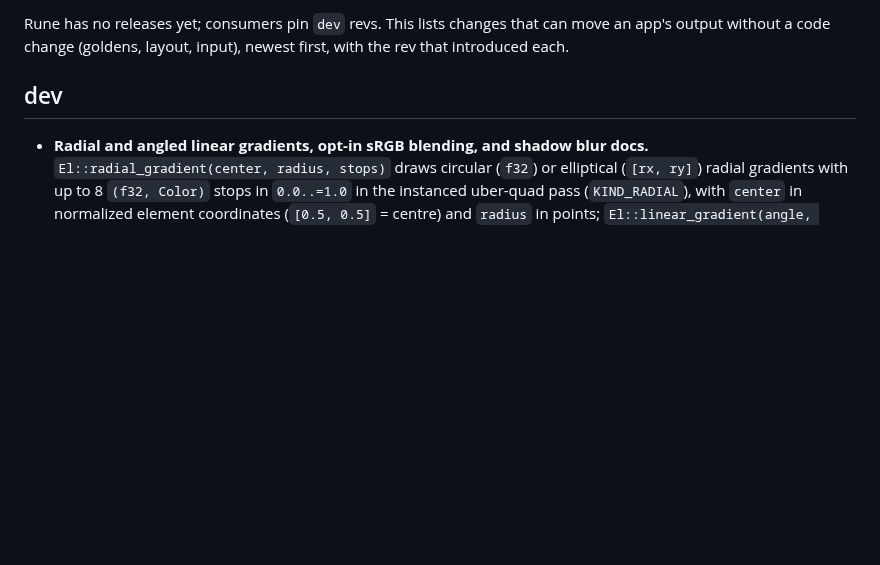
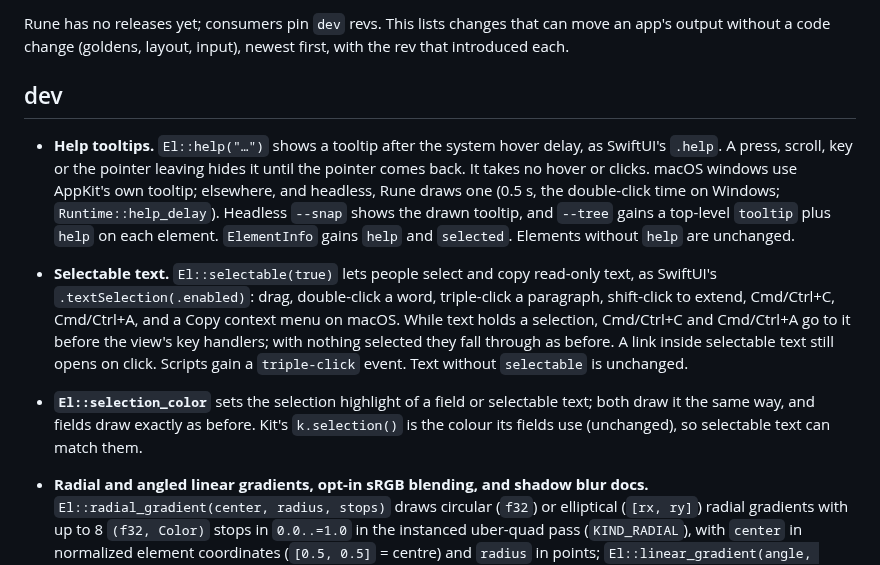
Before and after one commit to ImBIOS/rune, a Markdown page: CHANGELOG.md, the part around the change. GitHub-like rendering; blank space fills up the shorter version.

```diff
--- a/CHANGELOG.md
+++ b/CHANGELOG.md
@@ -5,6 +5,21 @@ without a code change (goldens, layout, input), newest first, with the rev that
 
 ## dev
 
+- **Help tooltips.** `El::help("…")` shows a tooltip after the system hover delay, as SwiftUI's
+  `.help`. A press, scroll, key or the pointer leaving hides it until the pointer comes back. It
+  takes no hover or clicks. macOS windows use AppKit's own tooltip; elsewhere, and headless,
+  Rune draws one (0.5 s, the double-click time on Windows; `Runtime::help_delay`). Headless
+  `--snap` shows the drawn tooltip, and `--tree` gains a top-level `tooltip` plus `help` on each
+  element. `ElementInfo` gains `help` and `selected`. Elements without `help` are unchanged.
+- **Selectable text.** `El::selectable(true)` lets people select and copy read-only text, as
+  SwiftUI's `.textSelection(.enabled)`: drag, double-click a word, triple-click a paragraph,
+  shift-click to extend, Cmd/Ctrl+C, Cmd/Ctrl+A, and a Copy context menu on macOS. While text
+  holds a selection, Cmd/Ctrl+C and Cmd/Ctrl+A go to it before the view's key handlers; with nothing
+  selected they fall through as before. A link inside selectable text still opens on click.
+  Scripts gain a `triple-click` event. Text without `selectable` is unchanged.
+- **`El::selection_color`** sets the selection highlight of a field or selectable text; both
+  draw it the same way, and fields draw exactly as before. Kit's `k.selection()` is the colour
+  its fields use (unchanged), so selectable text can match them.
 - **Radial and angled linear gradients, opt-in sRGB blending, and shadow blur docs.**
   `El::radial_gradient(center, radius, stops)` draws circular (`f32`) or elliptical (`[rx, ry]`)
   radial gradients with up to 8 `(f32, Color)` stops in `0.0..=1.0` in the instanced uber-quad
```
Also changed, not shown: crates/rune-kit/README.md (+5 -0 lines), crates/rune/README.md (+37 -0 lines).
